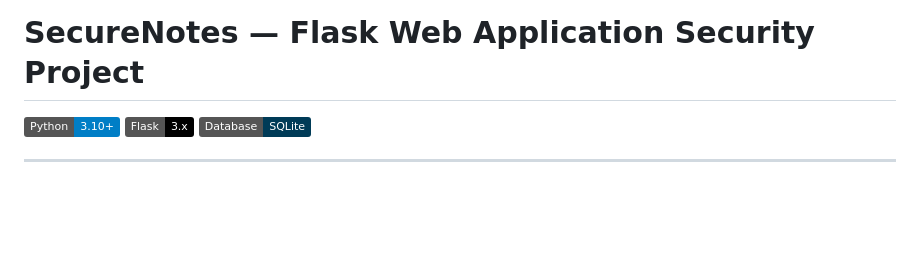
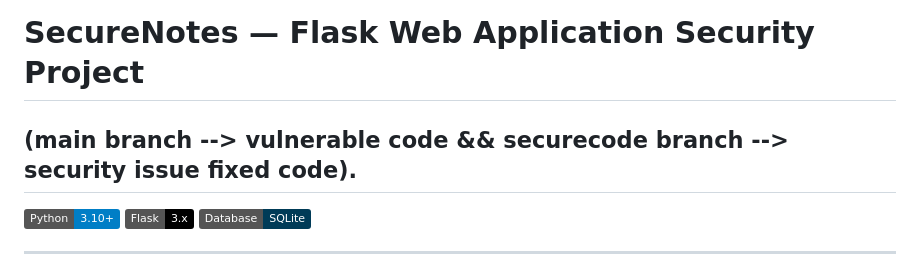
Before and after one commit to VigneshLoganathanRamesh/securenotes, a Markdown page: README.md, the part around the change. Drawn GitHub-style; badges without logos; blank space fills up the shorter version.

Commit message:
branch details Update README.md

```diff
--- a/README.md
+++ b/README.md
@@ -1,4 +1,5 @@
 # SecureNotes — Flask Web Application Security Project
+## (main branch --> vulnerable code && securecode branch --> security issue fixed code).
 
 ![Python](https://img.shields.io/badge/Python-3.10+-blue?logo=python)
 ![Flask](https://img.shields.io/badge/Flask-3.x-black?logo=flask)
```
